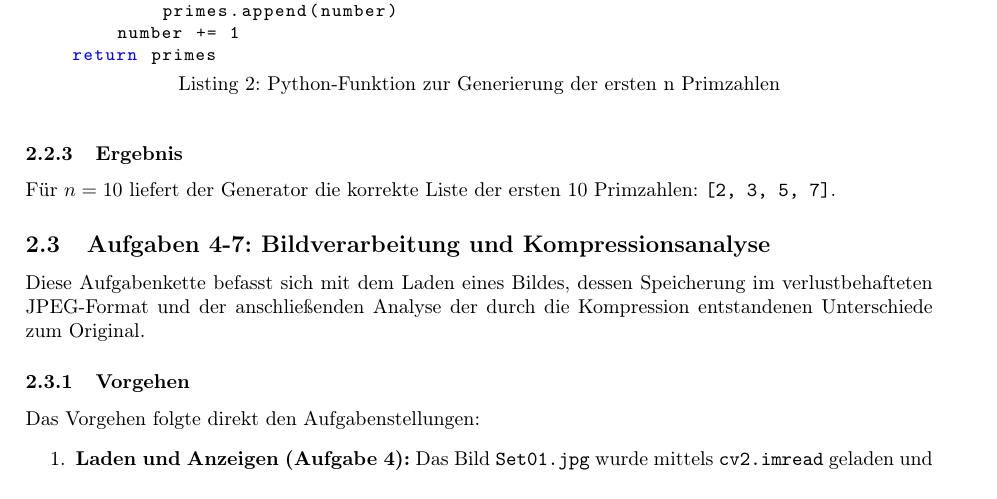
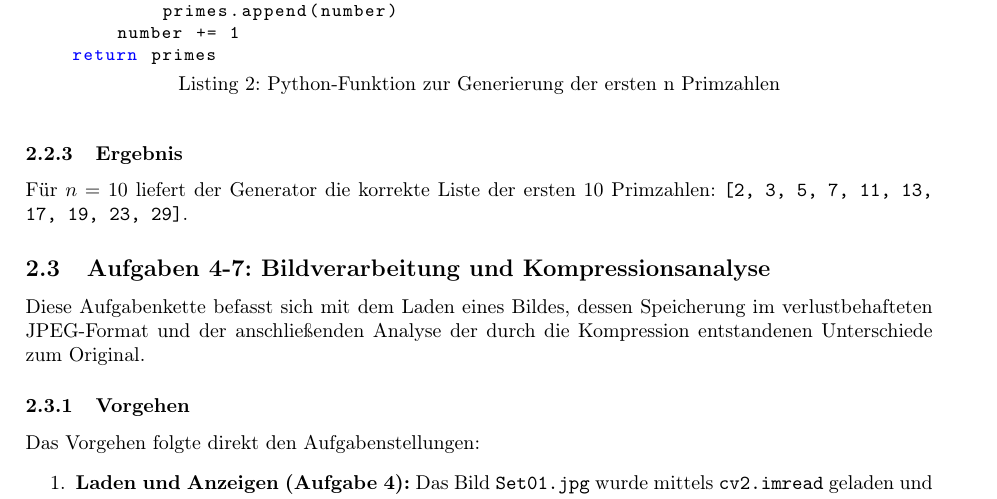
Before and after one commit to pardeyke/BV1, a LaTeX document (Übung 1/main.tex): part of page 5 of 8, cut so that both start at the same text. Compiled offline with pdfLaTeX.

Commit message:
Übung 3

```diff
--- a/Übung 1/main.tex
+++ b/Übung 1/main.tex
@@ -131,7 +131,7 @@ def primeNumberGenerator(n):
 \end{lstlisting}
 
 \subsubsection{Ergebnis}
-Für $n=10$ liefert der Generator die korrekte Liste der ersten 10 Primzahlen: \texttt{[2, 3, 5, 7]}.
+Für $n=10$ liefert der Generator die korrekte Liste der ersten 10 Primzahlen: \texttt{[2, 3, 5, 7, 11, 13, 17, 19, 23, 29]}.
 
 \subsection{Aufgaben 4-7: Bildverarbeitung und Kompressionsanalyse}
 Diese Aufgabenkette befasst sich mit dem Laden eines Bildes, dessen Speicherung im verlustbehafteten JPEG-Format und der anschließenden Analyse der durch die Kompression entstandenen Unterschiede zum Original.
```
Also changed, not shown: Übung 1/Bericht zu Übungsblatt 1.pdf, Übung 1/Set01_compressed.jpg, Übung 3/BV1_Uebungsblatt03-2.pdf (added), Übung 3/Lena.jpg (added), Übung 3/img.jpg (added), 2 other files.
